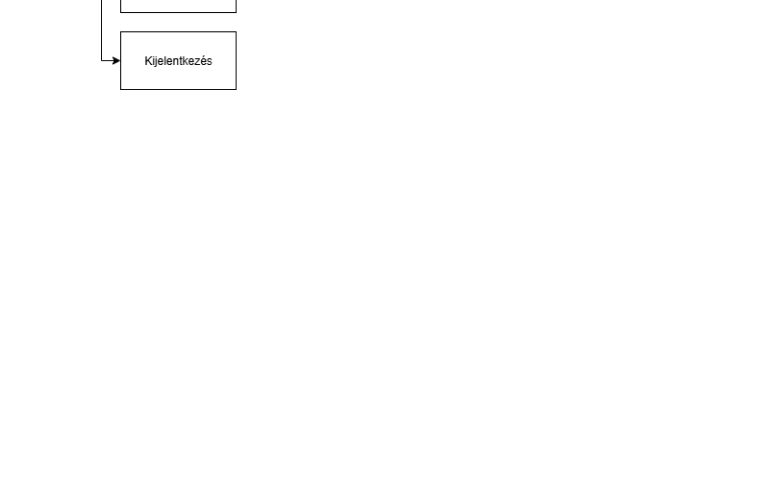
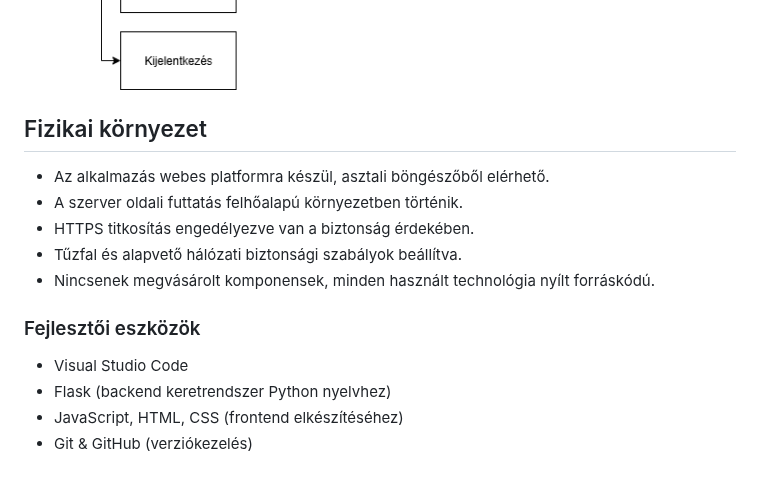
Before and after one commit to Dlevy004/quiz-webapp, a Markdown page: rendszerterv.md, the part around the change. GitHub-like rendering; blank space fills up the shorter version.

Commit message:
docs(rendszerterv): add physical environment section

```diff
--- a/rendszerterv.md
+++ b/rendszerterv.md
@@ -145,3 +145,18 @@ A rendszernek a fejlesztés és üzemeltetés során az alábbi jogszabályoknak
   - Kijelentkezés
 
 ![menu_hierarchy](./rendszerterv%20ábrák/menu_hierarchy.png)
+
+## Fizikai környezet
+
+- Az alkalmazás webes platformra készül, asztali böngészőből elérhető.
+- A szerver oldali futtatás felhőalapú környezetben történik.
+- HTTPS titkosítás engedélyezve van a biztonság érdekében.
+- Tűzfal és alapvető hálózati biztonsági szabályok beállítva.
+- Nincsenek megvásárolt komponensek, minden használt technológia nyílt forráskódú.
+
+### Fejlesztői eszközök
+
+- Visual Studio Code
+- Flask (backend keretrendszer Python nyelvhez)
+- JavaScript, HTML, CSS (frontend elkészítéséhez)
+- Git & GitHub (verziókezelés)
```
